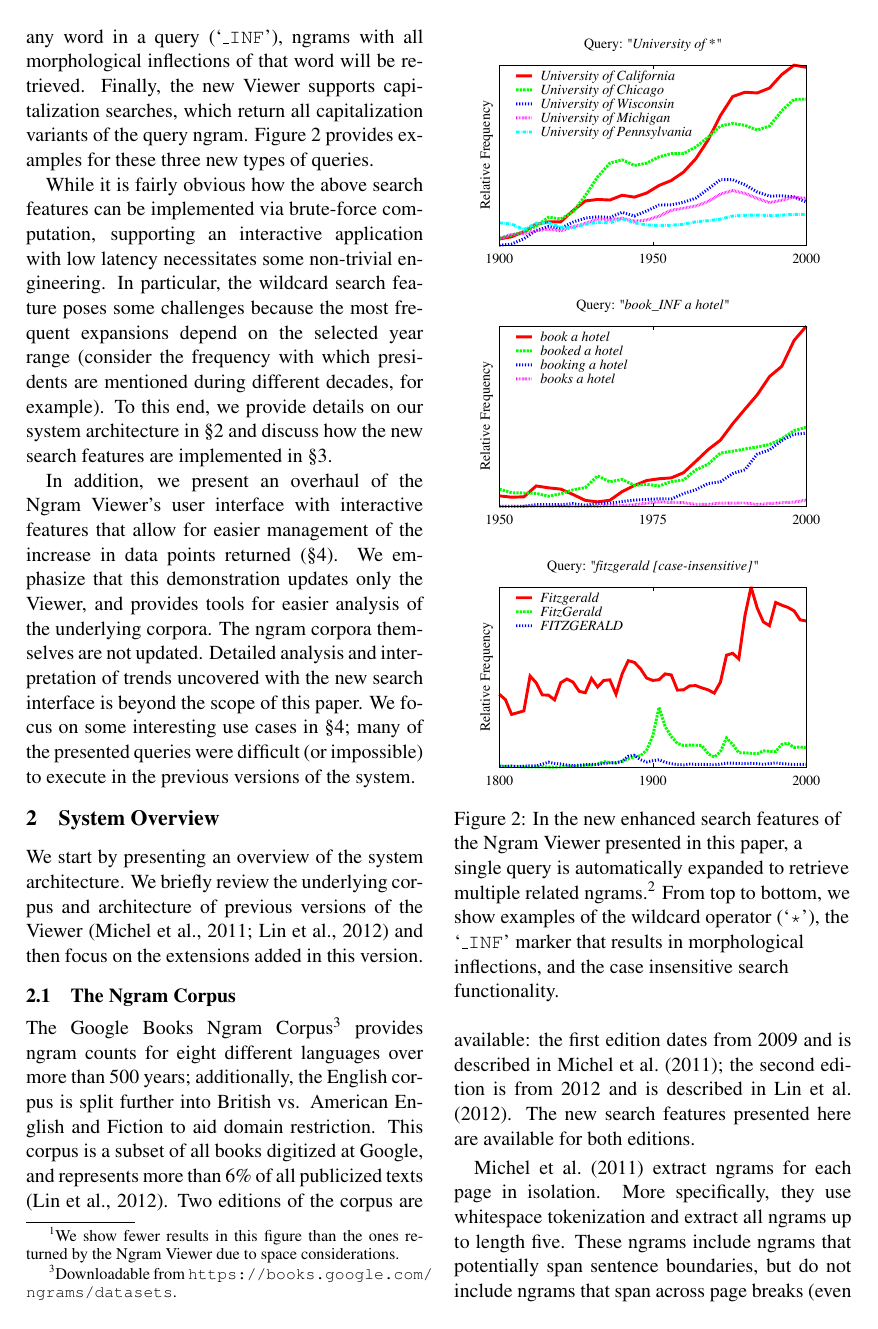
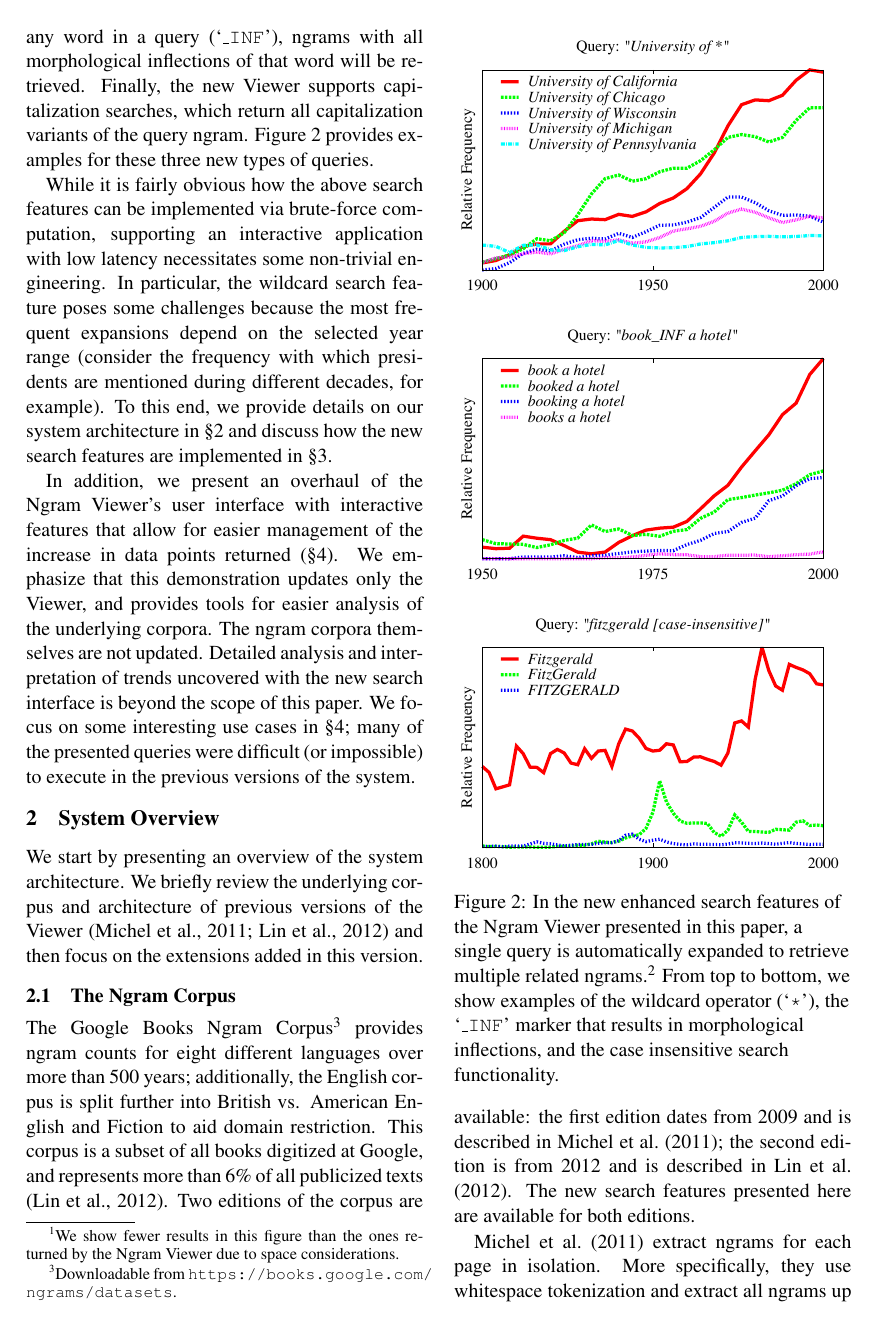
Before and after one commit to on2valhalla/ngram-viewer-acl2014, a LaTeX paper (acl2014.tex): page 2 of 7. Compiled offline with pdfLaTeX.

Commit message:
font sizes in figure 1, spacing

```diff
--- a/acl2014.tex
+++ b/acl2014.tex
@@ -91,15 +91,15 @@ While it is fairly obvious how the above search features can be implemented via
 \begin{figure}[!t]
 \begin{subfigure}
   \centering
-\includegraphics[width=0.9\textwidth]{graphs/university}\\
+\includegraphics[width=\columnwidth]{graphs/university}\\
 \end{subfigure}%
 \begin{subfigure}
 \centering
-\includegraphics[width=0.9\textwidth]{graphs/book}\\
+\includegraphics[width=\columnwidth]{graphs/book}\\
 \end{subfigure}%
 \begin{subfigure}
 \centering
-\includegraphics[width=0.9\textwidth]{graphs/fitzgerald}\\
+\includegraphics[width=\columnwidth]{graphs/fitzgerald}\\
 \end{subfigure}
 \caption{\raggedright In the new enhanced search features of the Ngram Viewer presented in this paper, a single query is automatically expanded to retrieve multiple related ngrams.\footnotemark{} From top to bottom, we show examples of the wildcard operator (`\query{*}'), the `\query{\_INF}' marker that results in morphological inflections,
 and the case insensitive search functionality. \label{fig:examples}
```
Also changed, not shown: graphs/kenreanixon.eps, 2 other files.
